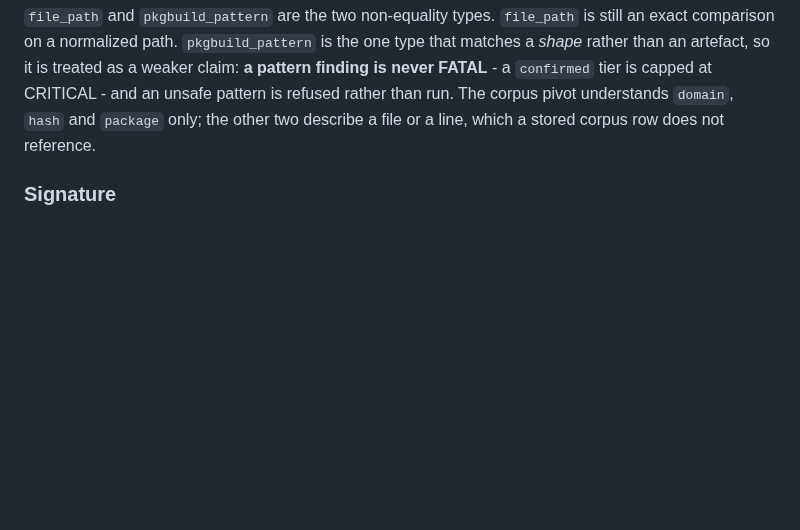
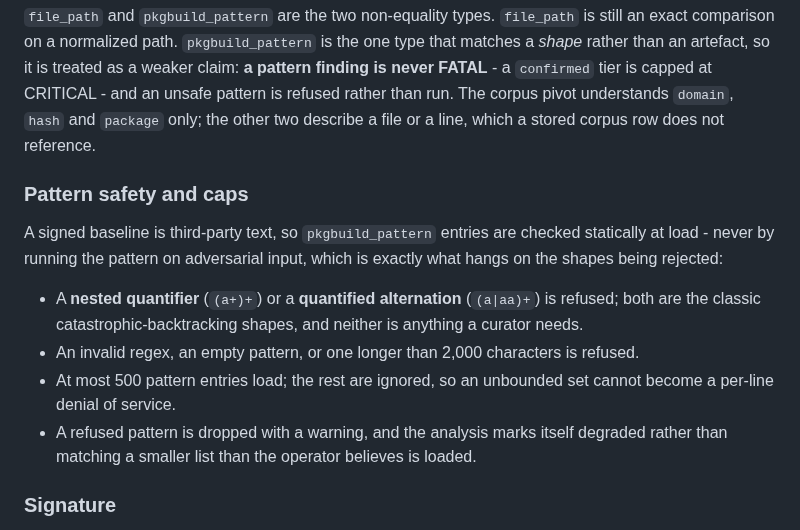
Before and after one commit to emiliano-go/trustsight, a Markdown page: docs/reference/ioc.md, the part around the change. GitHub-like rendering; blank space fills up the shorter version.

```diff
--- a/docs/reference/ioc.md
+++ b/docs/reference/ioc.md
@@ -81,6 +81,23 @@ capped at CRITICAL - and an unsafe pattern is refused rather than run. The
 corpus pivot understands `domain`, `hash` and `package` only; the other two
 describe a file or a line, which a stored corpus row does not reference.
 
+### Pattern safety and caps
+
+A signed baseline is third-party text, so `pkgbuild_pattern` entries are
+checked statically at load - never by running the pattern on adversarial
+input, which is exactly what hangs on the shapes being rejected:
+
+- A **nested quantifier** (`(a+)+`) or a **quantified alternation**
+  (`(a|aa)+`) is refused; both are the classic catastrophic-backtracking
+  shapes, and neither is anything a curator needs.
+- An invalid regex, an empty pattern, or one longer than 2,000 characters is
+  refused.
+- At most 500 pattern entries load; the rest are ignored, so an unbounded
+  set cannot become a per-line denial of service.
+- A refused pattern is dropped with a warning, and the analysis marks itself
+  degraded rather than matching a smaller list than the operator believes is
+  loaded.
+
 ### Signature
 
 `signature` is a detached Ed25519 signature over the canonical
```
Also changed, not shown: docs/reference/configuration.md (+13 -4 lines).
